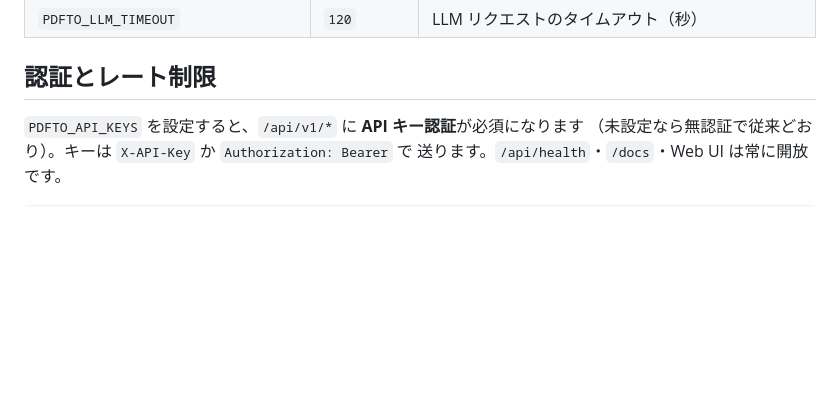
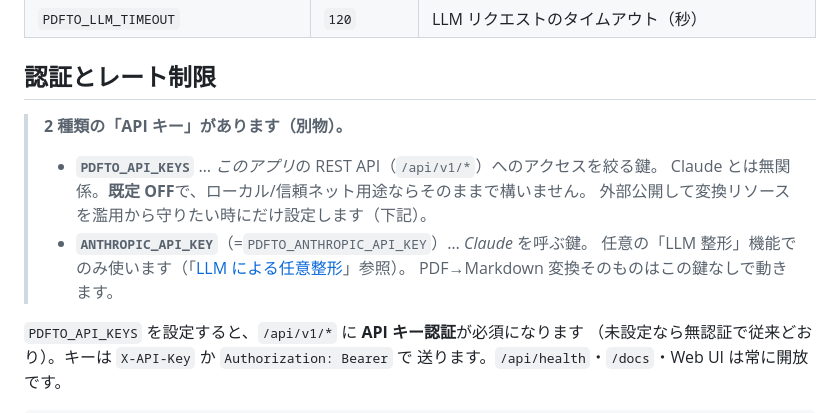
Before and after one commit to hidyon/pdfto, a Markdown page: README.md, the part around the change. Rendered like a GitHub page; blank space fills up the shorter version.

Commit message:
docs: README に2種類の API キーの違いを明記
PDFTO_API_KEYS（アプリ API のアクセス制限・既定 OFF）と
ANTHROPIC_API_KEY（Claude 整形用）が混同されやすいため、
「認証とレート制限」節に区別を追記。

Co-Authored-By: Claude Opus 4.8 <noreply@anthropic.com>
Claude-Session: https://claude.ai/code/session_01T6TQ33sb75QsQ72t6rFSJw

```diff
--- a/README.md
+++ b/README.md
@@ -262,6 +262,14 @@ npx @openapitools/openapi-generator-cli generate \
 
 ## 認証とレート制限
 
+> **2 種類の「API キー」があります（別物）。**
+> - **`PDFTO_API_KEYS`** … *このアプリ*の REST API（`/api/v1/*`）へのアクセスを絞る鍵。
+>   Claude とは無関係。**既定 OFF**で、ローカル/信頼ネット用途ならそのままで構いません。
+>   外部公開して変換リソースを濫用から守りたい時にだけ設定します（下記）。
+> - **`ANTHROPIC_API_KEY`**（=`PDFTO_ANTHROPIC_API_KEY`）… *Claude* を呼ぶ鍵。
+>   任意の「LLM 整形」機能でのみ使います（「[LLM による任意整形](#llm-による任意整形オプション)」参照）。
+>   PDF→Markdown 変換そのものはこの鍵なしで動きます。
+
 `PDFTO_API_KEYS` を設定すると、`/api/v1/*` に **API キー認証**が必須になります
 （未設定なら無認証で従来どおり）。キーは `X-API-Key` か `Authorization: Bearer` で
 送ります。`/api/health`・`/docs`・Web UI は常に開放です。
```
